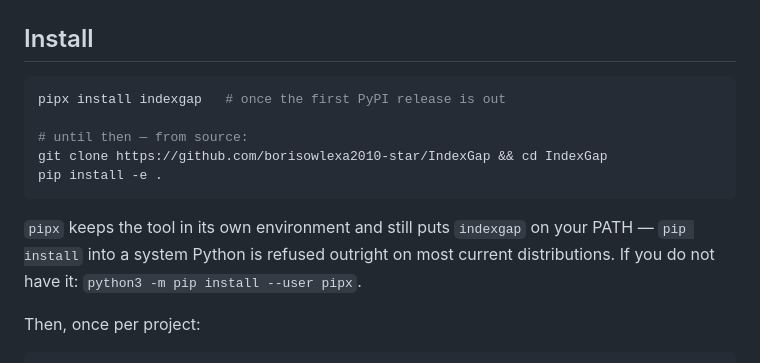
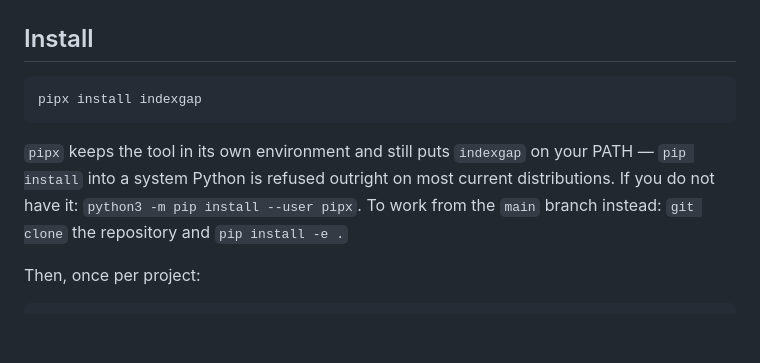
Before and after one commit to borisowlexa2010-star/IndexGap, a Markdown page: README.md, the part around one of its changes. Rendered like a GitHub page; blank space fills up the shorter version.

````diff
--- a/README.md
+++ b/README.md
@@ -37,16 +38,14 @@ None of this is visible page by page. Each one looks fine on its own.
 ## Install
 
 ```bash
-pipx install indexgap   # once the first PyPI release is out
-
-# until then — from source:
-git clone https://github.com/borisowlexa2010-star/IndexGap && cd IndexGap
-pip install -e .
+pipx install indexgap
 ```
 
 `pipx` keeps the tool in its own environment and still puts `indexgap` on your
 PATH — `pip install` into a system Python is refused outright on most current
 distributions. If you do not have it: `python3 -m pip install --user pipx`.
+To work from the `main` branch instead: `git clone` the repository and
+`pip install -e .`
 
 Then, once per project:
 
````
Also changed, not shown: other parts of README.md (+2 -1 lines), README.ru.md (+7 -3 lines).
